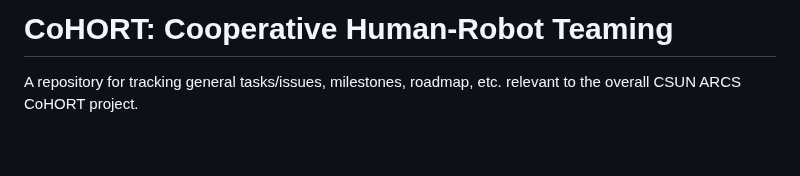
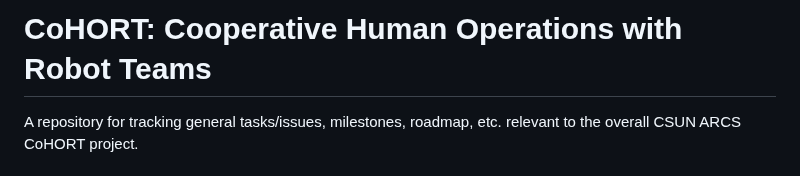
Before and after one commit to csun-arcs/arcs_cohort, a Markdown page: README.md, the part around the change. Drawn GitHub-style; blank space fills up the shorter version.

```diff
--- a/README.md
+++ b/README.md
@@ -1,4 +1,4 @@
-# CoHORT: Cooperative Human-Robot Teaming
+# CoHORT: Cooperative Human Operations with Robot Teams
 A repository for tracking general tasks/issues, milestones, roadmap, etc. relevant to the overall CSUN ARCS CoHORT project.
 
 ## Project Roadmap
```
